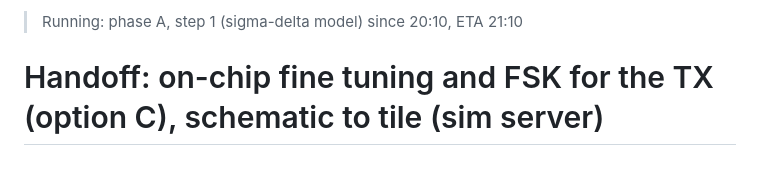
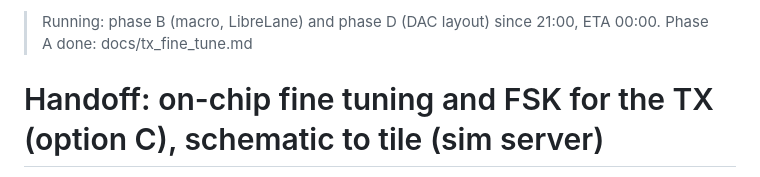
Before and after one commit to mattvenn/gf-433-oscillator, a Markdown page: docs/handoff_tx_fine_tune.md, the part around the change. Drawn GitHub-style.

```diff
--- a/docs/handoff_tx_fine_tune.md
+++ b/docs/handoff_tx_fine_tune.md
@@ -1,4 +1,4 @@
-> Running: phase A, step 1 (sigma-delta model) since 20:10, ETA 21:10
+> Running: phase B (macro, LibreLane) and phase D (DAC layout) since 21:00, ETA 00:00. Phase A done: docs/tx_fine_tune.md
 # Handoff: on-chip fine tuning and FSK for the TX (option C), schematic to tile (sim server)
 
 **Goal: replace the board-driven vctrl with on-chip fine tuning, so that the chip needs nothing on the board except
```
Also changed, not shown: docs/tx_fine_tune.md (added, +150 -0 lines), docs/img/tx_fine_sd_sweep.png (added), 10 other files.
